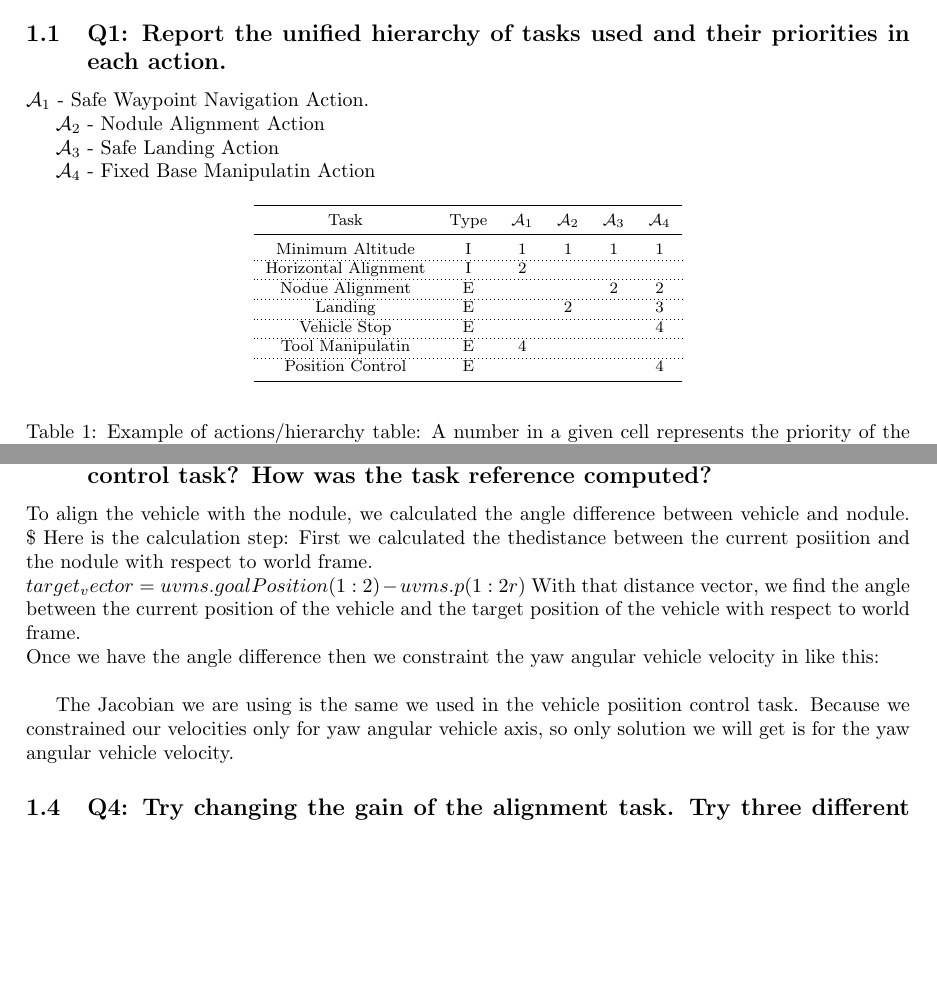
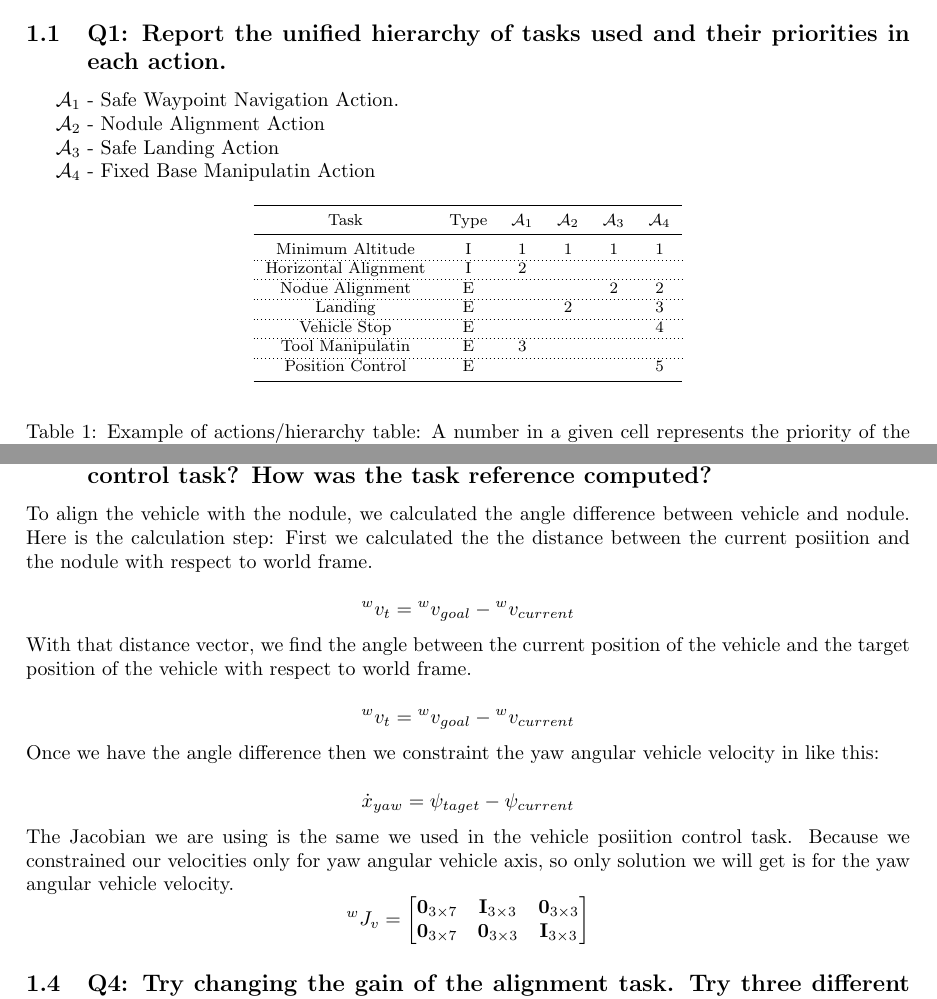
Before and after one commit to OuassimMilous/Cooperative-Robotics-Assignments, a LaTeX document (report/cooperative.tex): two parts of pages 2 and 3 of 8 before the commit and two parts of pages 2 and 3 of 7 after it, joined at a grey line, cut so that both start at the same text, the shorter picture padded with empty space. Compiled offline with pdfLaTeX.

Commit message:
mathematical formula is added

```diff
--- a/report/cooperative.tex
+++ b/report/cooperative.tex
@@ -83,7 +85,7 @@ Once landed, implement a ``fixed-based manipulation action'' to reach the target
 
 \subsection{Q1: Report the unified hierarchy of tasks used and their priorities in each action.}
 
-
+\noindent
 
 $\mathcal{A}_{1}$ - Safe Waypoint Navigation Action.
 
@@ -111,9 +113,9 @@ $\mathcal{A}_{4}$ - Fixed Base Manipulatin Action
 			\hdashline
 			Vehicle Stop 						& E & & & & 4 \\
 			\hdashline
-			Tool Manipulatin					& E & 4 & & & \\
+			Tool Manipulatin					& E & 3 & & & \\
 			\hdashline
-			Position Control 						& E & & & & 4 \\
+			Position Control 						& E & & & & 5 \\
 
 			\bottomrule
 		\end{tabular}
@@ -143,18 +145,22 @@ Comment 4 - Once the vehicle lands the manipulator arm will reach to the noduel,
 \\PHOTO and PLOT
 
 \subsection{Q3: What is the Jacobian relationship for the Alignment to Target control task? How was the task reference computed?}
-
-To align the vehicle with the nodule, we calculated the angle difference between vehicle and nodule. \$\
+To align the vehicle with the nodule, we calculated the angle difference between vehicle and nodule.
 Here is the calculation step:
-First we calculated the thedistance between the current posiition and the nodule with respect to world frame.\\
-$target_vector = uvms.goalPosition(1:2) - uvms.p(1:2r)$ %Write in mathematical form. \\
+First we calculated the the distance between the current posiition and the nodule with respect to world frame.\\
+$${}^{w}v_t = {}^{w}v_{goal} - {}^{w}v_{current} $$  %We should add the right mathematical formula
+\noindent
 With that distance vector, we find the angle between the current position of the vehicle and the target position of the vehicle with respect to world frame.\\
-%Formula \\
+$${}^{w}v_t = {}^{w}v_{goal} - {}^{w}v_{current} $$ %Write in mathematical form.
 Once we have the angle difference then we constraint the yaw angular vehicle velocity in like this:\\
 %Formula
-
+$$\dot{x}_{yaw}=\psi_{taget}-\psi_{current}$$
 The Jacobian we are using is the same we used in the vehicle posiition control task. Because we constrained our velocities only for yaw angular vehicle axis, so only solution we will get is for the yaw angular vehicle velocity.
-%Jacobian formula
+ %Jacobian formula
+$${}^{w}J_v = \begin{bmatrix}
+		\mathbf{0}_{3 \times 7} & \mathbf{I}_{3 \times 3} & \mathbf{0}_{3 \times 3} \\
+		\mathbf{0}_{3 \times 7} & \mathbf{0}_{3 \times 3} & \mathbf{I}_{3 \times 3}
+		\end{bmatrix} $$
 \subsection{Q4: Try changing the gain of the alignment task. Try three different values: 0.001, 0.1, 1.0. What is the observed behaviour? Implement a solution that is gain-independent guaranteeing that the landing is accomplished aligned to the target.}
 We observed that with gain 1.0, the time taken by vehicle to reduce the angular error between its body and nodule around z-axis with respect to world frame is faster than if we assign the gain 0.1 and 0.001. To be precise the time take in the first case, when gain is 1, is 10.5 seconds. In the second and third case, which are 0.1 and 0.001 respectively, it takes 52 seconds and in the latter case it moves infinitinemaly slow.
 %PLOT THE GRAPH
```
Also changed, not shown: report/cooperative.pdf, report/cooperative.tex (14 more changed lines), 5 other files.
